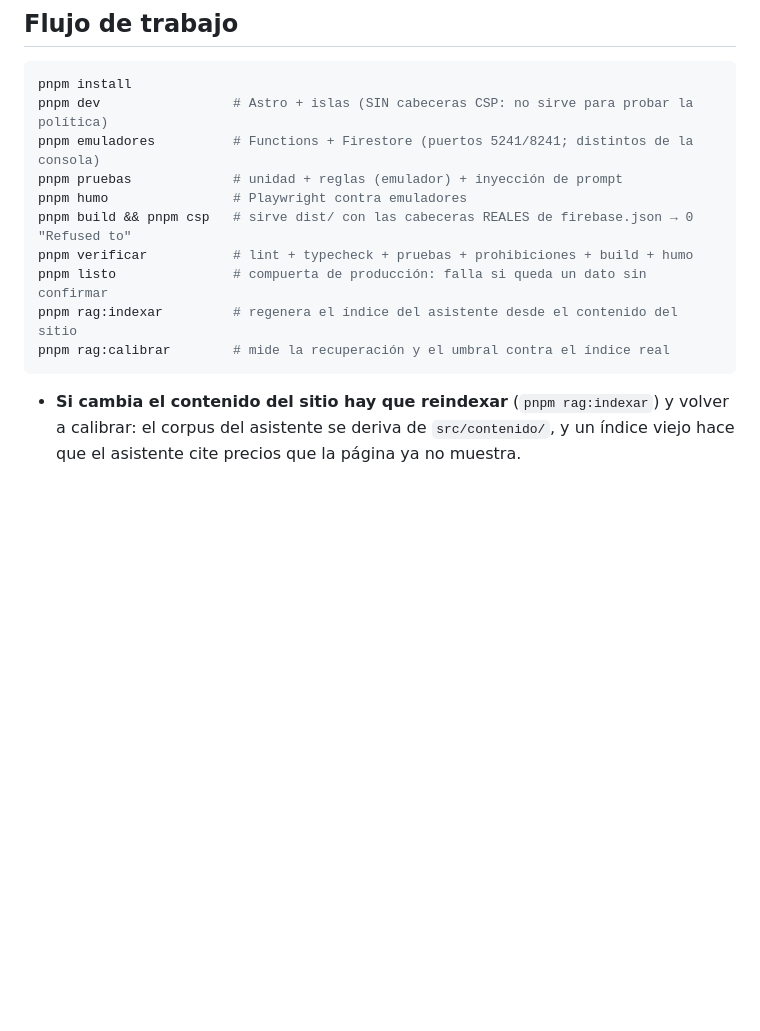
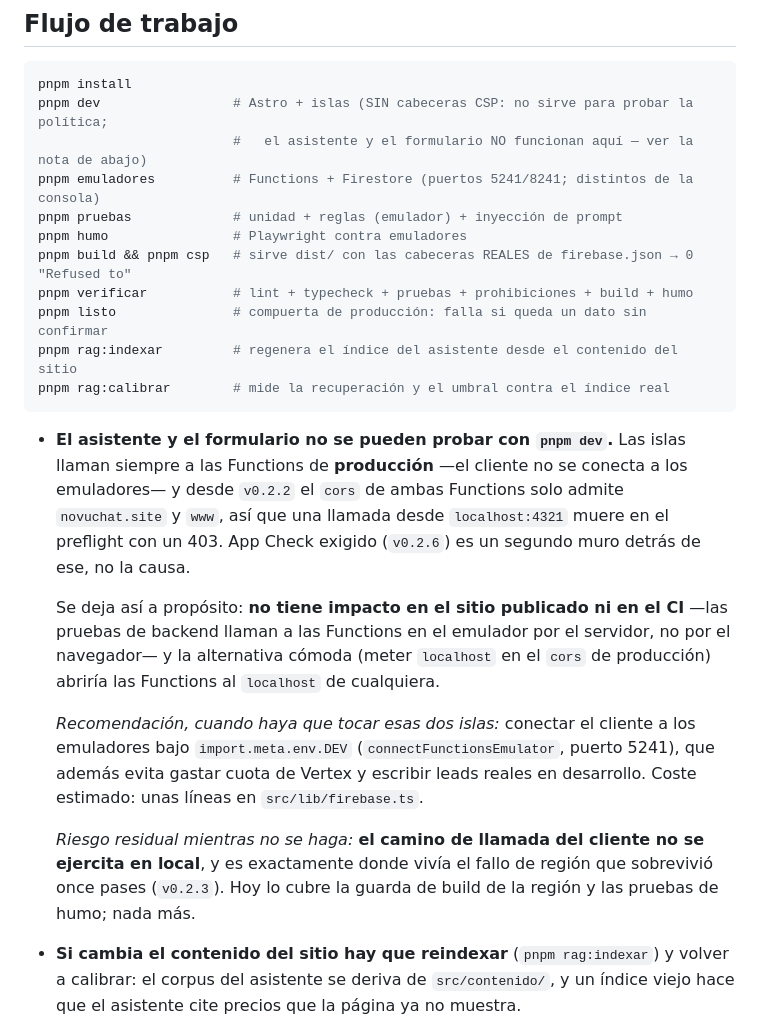
Before and after one commit to segurolotengopy/novuchat-site, a Markdown page: CLAUDE.md, the part around the change. GitHub-like rendering; blank space fills up the shorter version.

````diff
--- a/CLAUDE.md
+++ b/CLAUDE.md
@@ -117,7 +117,8 @@ Navegador ──► Firebase Hosting (Astro estático + CSP estricta)
 
 ```bash
 pnpm install
-pnpm dev                 # Astro + islas (SIN cabeceras CSP: no sirve para probar la política)
+pnpm dev                 # Astro + islas (SIN cabeceras CSP: no sirve para probar la política;
+                         #   el asistente y el formulario NO funcionan aquí — ver la nota de abajo)
 pnpm emuladores          # Functions + Firestore (puertos 5241/8241; distintos de la consola)
 pnpm pruebas             # unidad + reglas (emulador) + inyección de prompt
 pnpm humo                # Playwright contra emuladores
@@ -127,6 +128,28 @@ pnpm listo               # compuerta de producción: falla si queda un dato sin
 pnpm rag:indexar         # regenera el índice del asistente desde el contenido del sitio
 pnpm rag:calibrar        # mide la recuperación y el umbral contra el índice real
 ```
+
+- **El asistente y el formulario no se pueden probar con `pnpm dev`.** Las islas
+  llaman siempre a las Functions de **producción** —el cliente no se conecta a los
+  emuladores— y desde `v0.2.2` el `cors` de ambas Functions solo admite
+  `novuchat.site` y `www`, así que una llamada desde `localhost:4321` muere en el
+  preflight con un 403. App Check exigido (`v0.2.6`) es un segundo muro detrás de
+  ese, no la causa.
+
+  Se deja así a propósito: **no tiene impacto en el sitio publicado ni en el CI**
+  —las pruebas de backend llaman a las Functions en el emulador por el servidor,
+  no por el navegador— y la alternativa cómoda (meter `localhost` en el `cors` de
+  producción) abriría las Functions al `localhost` de cualquiera.
+
+  *Recomendación, cuando haya que tocar esas dos islas:* conectar el cliente a
+  los emuladores bajo `import.meta.env.DEV` (`connectFunctionsEmulator`, puerto
+  5241), que además evita gastar cuota de Vertex y escribir leads reales en
+  desarrollo. Coste estimado: unas líneas en `src/lib/firebase.ts`.
+
+  *Riesgo residual mientras no se haga:* **el camino de llamada del cliente no se
+  ejercita en local**, y es exactamente donde vivía el fallo de región que
+  sobrevivió once pases (`v0.2.3`). Hoy lo cubre la guarda de build de la región
+  y las pruebas de humo; nada más.
 
 - **Si cambia el contenido del sitio hay que reindexar** (`pnpm rag:indexar`) y
   volver a calibrar: el corpus del asistente se deriva de `src/contenido/`, y un
````
Also changed, not shown: ESTADO.md (+16 -13 lines).
